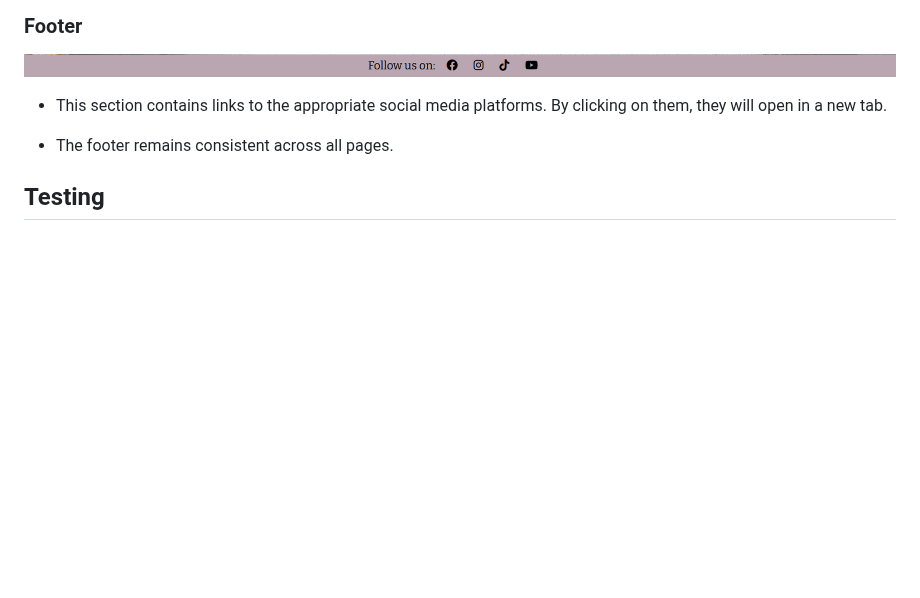
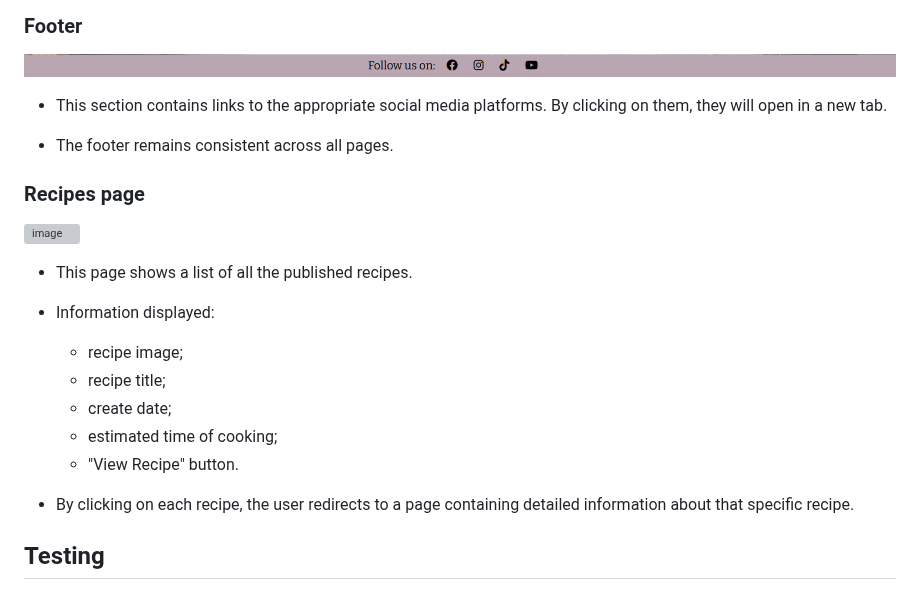
Before and after one commit to Kattis91/what-is-cooking, a Markdown page: README.md, the part around the change. GitHub-like rendering; blank space fills up the shorter version; grey boxes are pictures that could not be loaded.

Commit message:
Add information about recipes page into features section

```diff
--- a/README.md
+++ b/README.md
@@ -97,6 +97,22 @@ When I tried to retrieve ingredients from a user form on the site, I encountered
 
 - The footer remains consistent across all pages.
 
+### Recipes page
+
+![image](static/images/recipes_page.jpg)
+
+- This page shows a list of all the published recipes.
+
+- Information displayed:
+  - recipe image;
+  - recipe title;
+  - create date;
+  - estimated time of cooking;
+  - "View Recipe" button.
+
+- By clicking on each recipe, the user redirects to a page containing detailed information about that specific recipe.
+
+
 ## Testing
 
 ### Manual Testing
```
